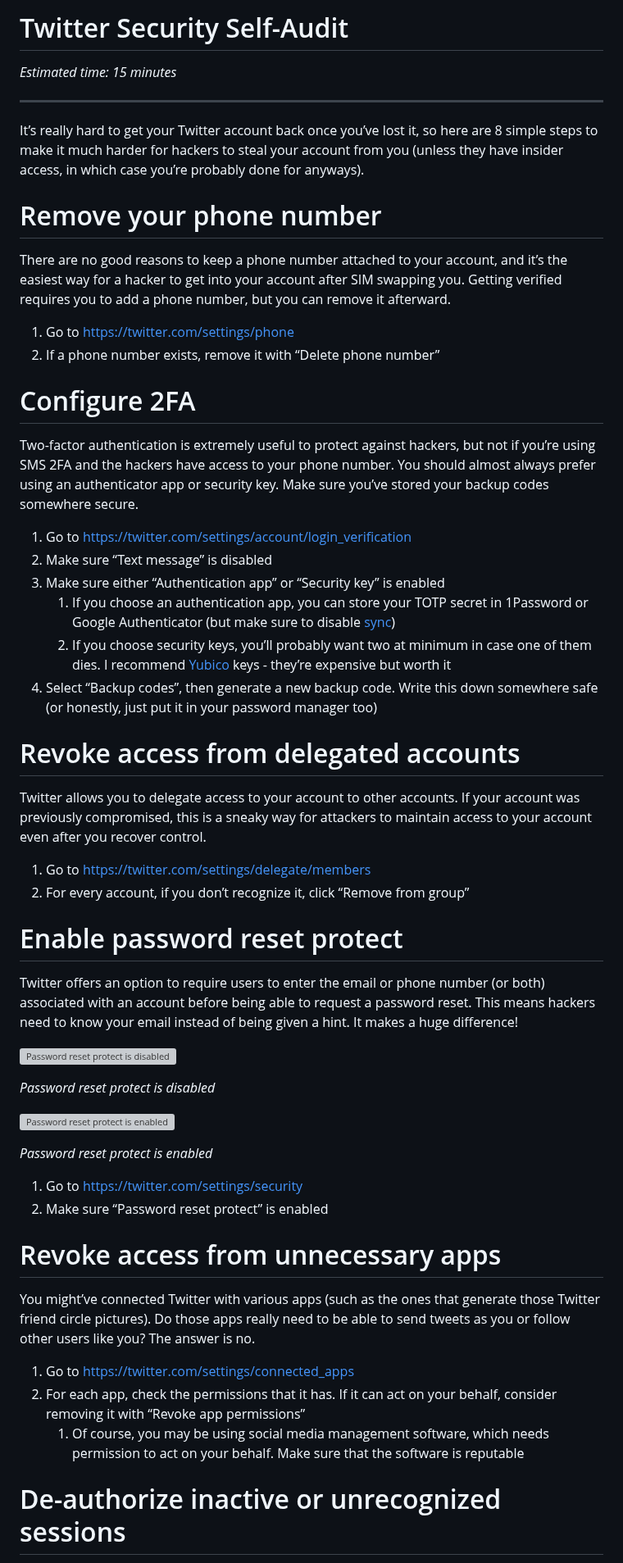
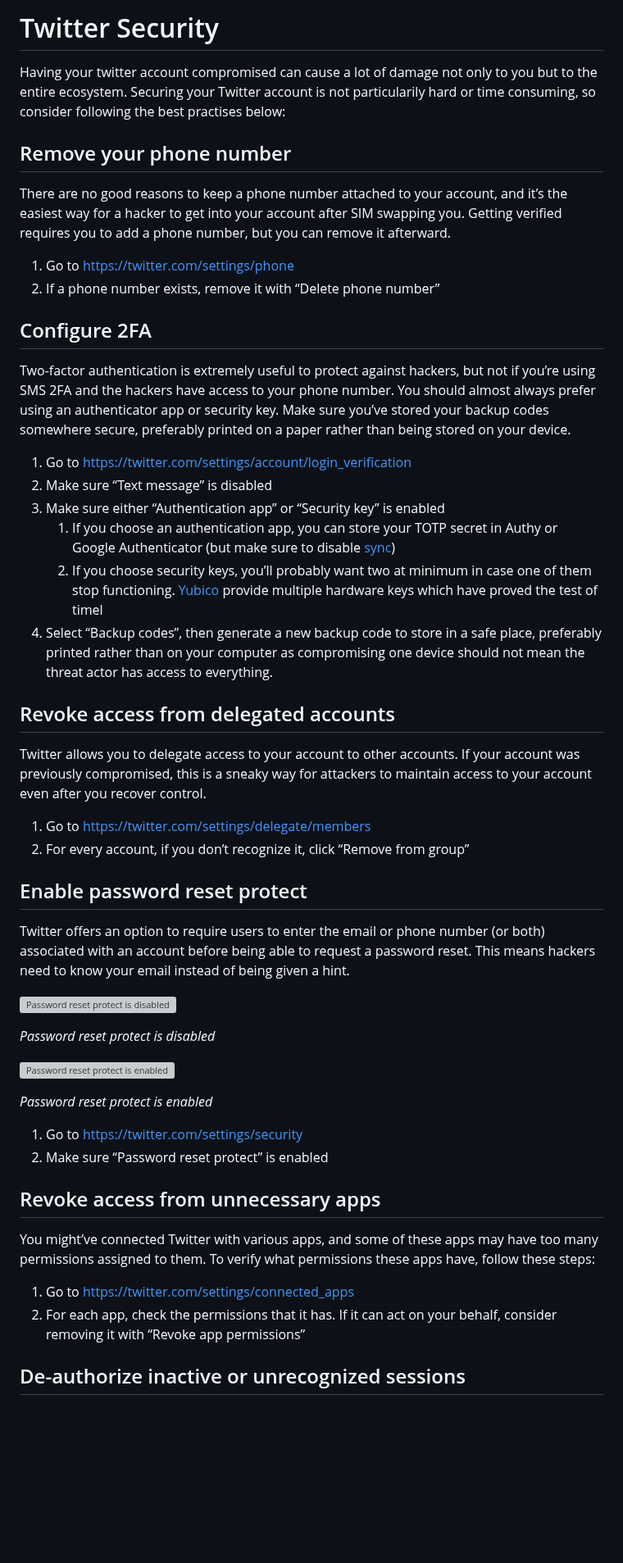
Before and after one commit to security-alliance/frameworks, a Markdown page: src/community-management/twitter.md, the part around one of its changes. Shown at 82% size. Rendered like a GitHub page; blank space fills up the shorter version; grey boxes are pictures that could not be loaded.

```diff
--- a/src/community-management/twitter.md
+++ b/src/community-management/twitter.md
@@ -1,39 +1,35 @@
-# Twitter Security Self-Audit
+# Twitter Security
 
-*Estimated time: 15 minutes*
+Having your twitter account compromised can cause a lot of damage not only to you but to the entire ecosystem. Securing your Twitter account is not particularily hard or time consuming, so consider following the best practises below:
 
----
-
-It’s really hard to get your Twitter account back once you’ve lost it, so here are 8 simple steps to make it much harder for hackers to steal your account from you (unless they have insider access, in which case you’re probably done for anyways).
-
-# Remove your phone number
+## Remove your phone number
 
 There are no good reasons to keep a phone number attached to your account, and it’s the easiest way for a hacker to get into your account after SIM swapping you. Getting verified requires you to add a phone number, but you can remove it afterward.
 
 1. Go to https://twitter.com/settings/phone
 2. If a phone number exists, remove it with “Delete phone number”
 
-# Configure 2FA
+## Configure 2FA
 
-Two-factor authentication is extremely useful to protect against hackers, but not if you’re using SMS 2FA and the hackers have access to your phone number. You should almost always prefer using an authenticator app or security key. Make sure you’ve stored your backup codes somewhere secure.
+Two-factor authentication is extremely useful to protect against hackers, but not if you’re using SMS 2FA and the hackers have access to your phone number. You should almost always prefer using an authenticator app or security key. Make sure you’ve stored your backup codes somewhere secure, preferably printed on a paper rather than being stored on your device.
 
 1. Go to https://twitter.com/settings/account/login_verification
 2. Make sure “Text message” is disabled
 3. Make sure either “Authentication app” or “Security key” is enabled
-    1. If you choose an authentication app, you can store your TOTP secret in 1Password or Google Authenticator (but make sure to disable [sync](https://retool.com/blog/mfa-isnt-mfa))
-    2. If you choose security keys, you’ll probably want two at minimum in case one of them dies. I recommend [Yubico](https://www.yubico.com/us/product/yubikey-5-series/yubikey-5-nfc/) keys - they’re expensive but worth it
-4. Select “Backup codes”, then generate a new backup code. Write this down somewhere safe (or honestly, just put it in your password manager too)
+    1. If you choose an authentication app, you can store your TOTP secret in Authy or Google Authenticator (but make sure to disable [sync](https://retool.com/blog/mfa-isnt-mfa))
+    2. If you choose security keys, you’ll probably want two at minimum in case one of them stop functioning. [Yubico](https://www.yubico.com/) provide multiple hardware keys which have proved the test of timel
+4. Select “Backup codes”, then generate a new backup code to store in a safe place, preferably printed rather than on your computer as compromising one device should not mean the threat actor has access to everything.
 
-# Revoke access from delegated accounts
+## Revoke access from delegated accounts
 
 Twitter allows you to delegate access to your account to other accounts. If your account was previously compromised, this is a sneaky way for attackers to maintain access to your account even after you recover control.
 
 1. Go to https://twitter.com/settings/delegate/members
 2. For every account, if you don’t recognize it, click “Remove from group”
 
-# Enable password reset protect
+## Enable password reset protect
 
-Twitter offers an option to require users to enter the email or phone number (or both) associated with an account before being able to request a password reset. This means hackers need to know your email instead of being given a hint. It makes a huge difference!
+Twitter offers an option to require users to enter the email or phone number (or both) associated with an account before being able to request a password reset. This means hackers need to know your email instead of being given a hint.
 
 ![*Password reset protect is disabled*](https://prod-files-secure.s3.us-west-2.amazonaws.com/b1d29658-a003-4e92-93b6-241efdd083f6/6fb46280-6044-47aa-8f02-90e3cd81c110/twitter.com_i_flow_password_reset_input_flow_data22requested_variant3A3D227D.png)
 
@@ -46,13 +42,12 @@ Twitter offers an option to require users to enter the email or phone number (or
 1. Go to https://twitter.com/settings/security
 2. Make sure “Password reset protect” is enabled
 
-# Revoke access from unnecessary apps
+## Revoke access from unnecessary apps
 
-You might’ve connected Twitter with various apps (such as the ones that generate those Twitter friend circle pictures). Do those apps really need to be able to send tweets as you or follow other users like you? The answer is no.
+You might’ve connected Twitter with various apps, and some of these apps may have too many permissions assigned to them. To verify what permissions these apps have, follow these steps:
 
 1. Go to https://twitter.com/settings/connected_apps
 2. For each app, check the permissions that it has. If it can act on your behalf, consider removing it with “Revoke app permissions”
-    1. Of course, you may be using social media management software, which needs permission to act on your behalf. Make sure that the software is reputable
 
-# De-authorize inactive or unrecognized sessions
+## De-authorize inactive or unrecognized sessions
 
```
Also changed, not shown: other parts of src/community-management/twitter.md (+5 -5 lines).
